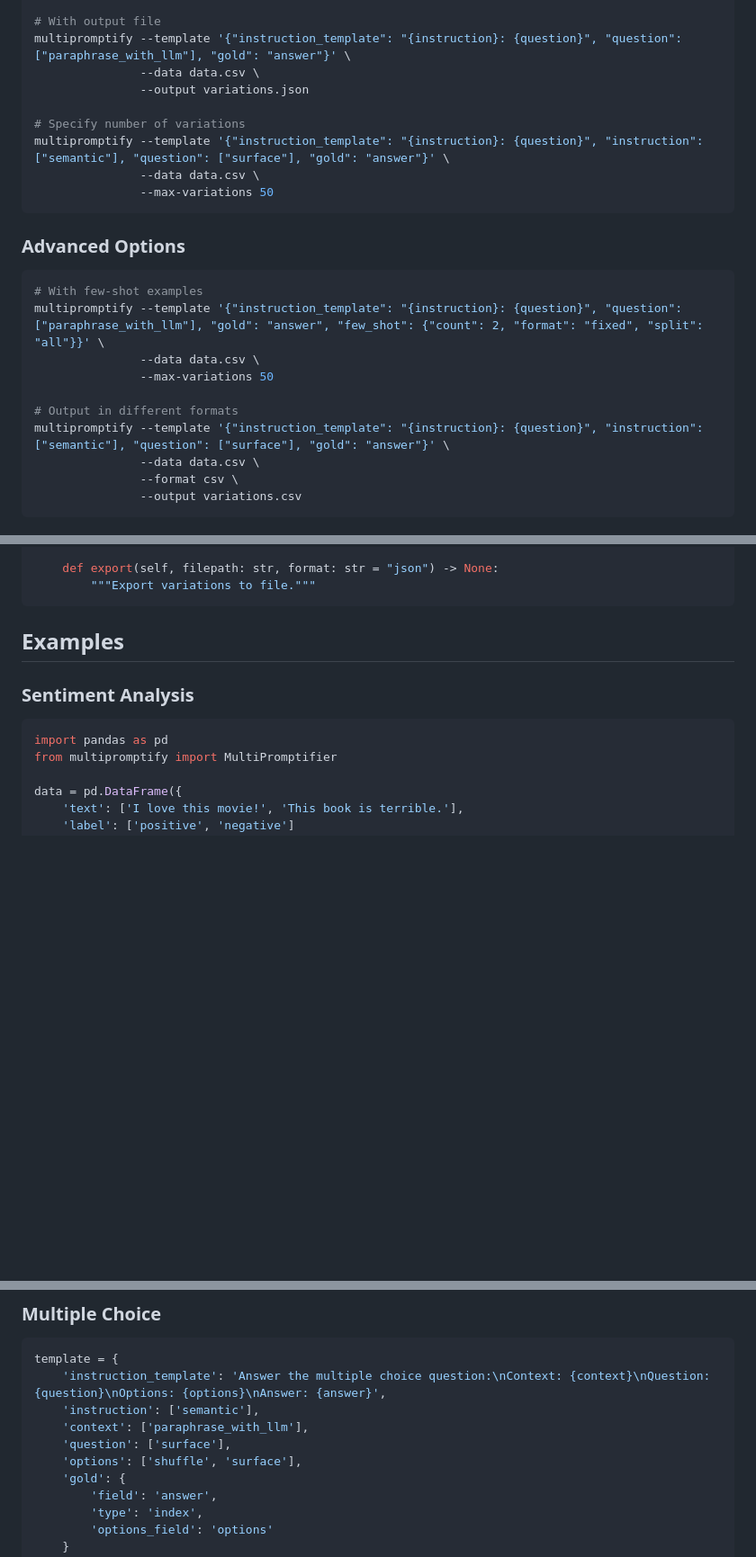
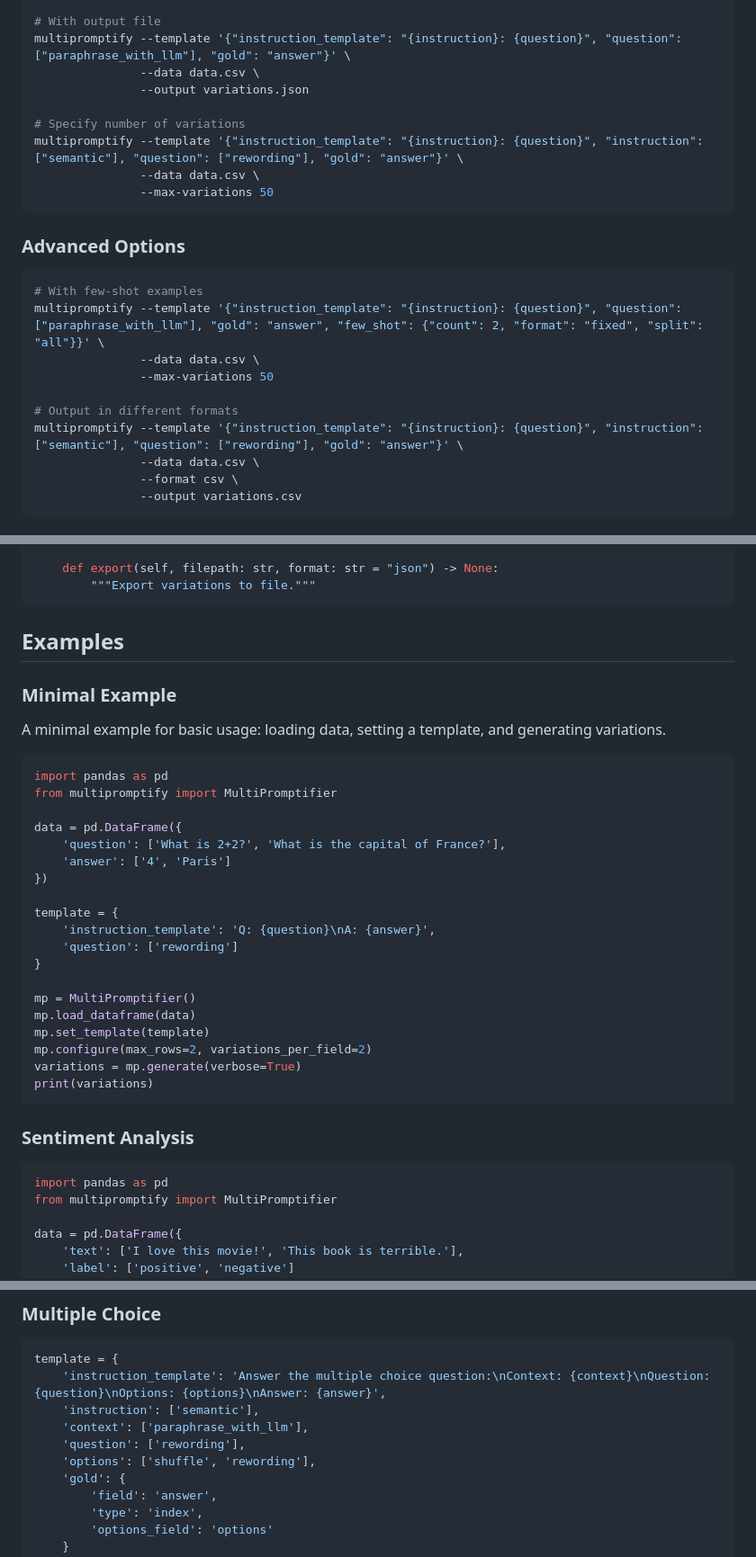
Before and after one commit to eliyahabba/PromptSuite, a Markdown page: README.md, 3 parts joined by grey strips. Shown: that part at 90% size. Drawn GitHub-style; blank space fills up the shorter version.

Commit message:
Improve examples and clarify UI usage in README: move minimal example to top, update example types, and ensure English-only documentation.

````diff
--- a/README.md
+++ b/README.md
@@ -175,7 +175,7 @@ multipromptify --template '{"instruction_template": "{instruction}: {question}",
                --output variations.json
 
 # Specify number of variations
-multipromptify --template '{"instruction_template": "{instruction}: {question}", "instruction": ["semantic"], "question": ["surface"], "gold": "answer"}' \
+multipromptify --template '{"instruction_template": "{instruction}: {question}", "instruction": ["semantic"], "question": ["rewording"], "gold": "answer"}' \
                --data data.csv \
                --max-variations 50
 ```
@@ -189,7 +189,7 @@ multipromptify --template '{"instruction_template": "{instruction}: {question}",
                --max-variations 50
 
 # Output in different formats
-multipromptify --template '{"instruction_template": "{instruction}: {question}", "instruction": ["semantic"], "question": ["surface"], "gold": "answer"}' \
+multipromptify --template '{"instruction_template": "{instruction}: {question}", "instruction": ["semantic"], "question": ["rewording"], "gold": "answer"}' \
                --data data.csv \
                --format csv \
                --output variations.csv
@@ -227,6 +227,32 @@ class MultiPromptifier:
 ```
 
 ## Examples
+
+### Minimal Example
+
+A minimal example for basic usage: loading data, setting a template, and generating variations.
+
+```python
+import pandas as pd
+from multipromptify import MultiPromptifier
+
+data = pd.DataFrame({
+    'question': ['What is 2+2?', 'What is the capital of France?'],
+    'answer': ['4', 'Paris']
+})
+
+template = {
+    'instruction_template': 'Q: {question}\nA: {answer}',
+    'question': ['rewording']
+}
+
+mp = MultiPromptifier()
+mp.load_dataframe(data)
+mp.set_template(template)
+mp.configure(max_rows=2, variations_per_field=2)
+variations = mp.generate(verbose=True)
+print(variations)
+```
 
 ### Sentiment Analysis
 
@@ -296,8 +322,8 @@ template = {
     'instruction_template': 'Answer the multiple choice question:\nContext: {context}\nQuestion: {question}\nOptions: {options}\nAnswer: {answer}',
     'instruction': ['semantic'],
     'context': ['paraphrase_with_llm'],
-    'question': ['surface'],
-    'options': ['shuffle', 'surface'],
+    'question': ['rewording'],
+    'options': ['shuffle', 'rewording'],
     'gold': {
         'field': 'answer',
         'type': 'index',
````
Also changed, not shown: other parts of README.md (+1 -1 lines).
